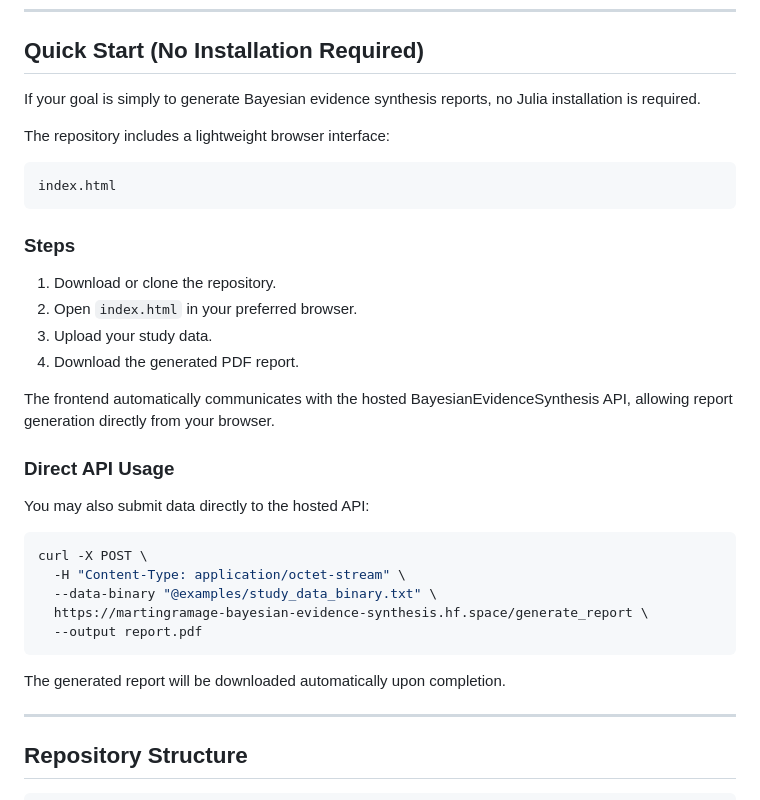
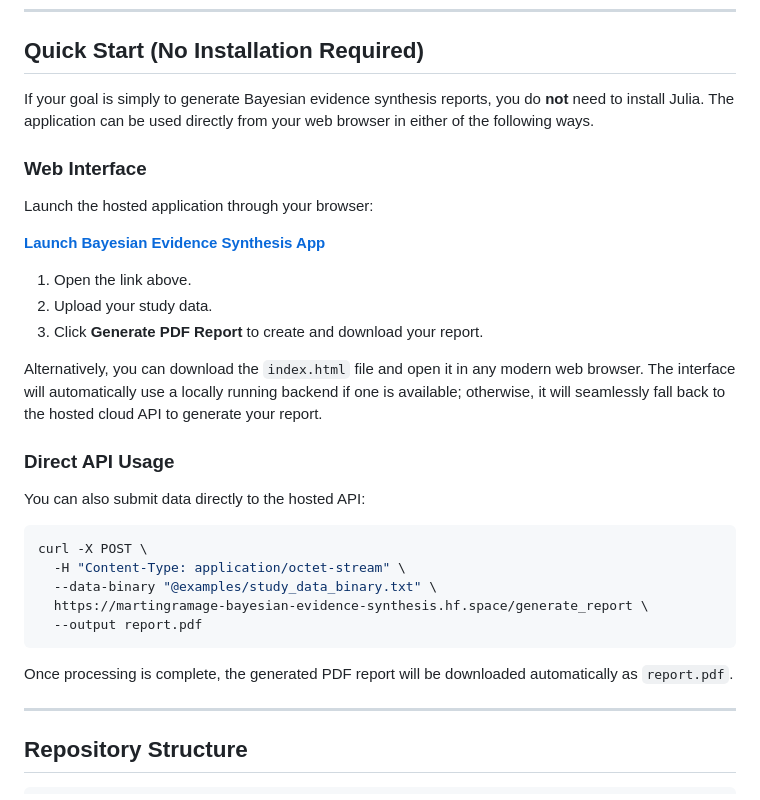
Before and after one commit to martingramage/BayesianEvidenceSynthesis.jl, a Markdown page: README.md, the part around the change. Drawn GitHub-style.

Commit message:
Revise README for clarity on app usage
Updated instructions for using the Bayesian Evidence Synthesis app, clarifying that Julia installation is not required and simplifying the steps for report generation.

````diff
--- a/README.md
+++ b/README.md
@@ -42,26 +42,23 @@ The framework is implemented entirely in Julia and can be used either as a packa
 
 ## Quick Start (No Installation Required)
 
-If your goal is simply to generate Bayesian evidence synthesis reports, no Julia installation is required.
+If your goal is simply to generate Bayesian evidence synthesis reports, you do **not** need to install Julia. The application can be used directly from your web browser in either of the following ways.
 
-The repository includes a lightweight browser interface:
+### Web Interface
 
-```text
-index.html
-```
+Launch the hosted application through your browser:
 
-### Steps
+**[Launch Bayesian Evidence Synthesis App](https://huggingface.co/spaces/martingramage/Bayesian-Evidence-Synthesis)**
 
-1. Download or clone the repository.
-2. Open `index.html` in your preferred browser.
-3. Upload your study data.
-4. Download the generated PDF report.
+1. Open the link above.
+2. Upload your study data.
+3. Click **Generate PDF Report** to create and download your report.
 
-The frontend automatically communicates with the hosted BayesianEvidenceSynthesis API, allowing report generation directly from your browser.
+Alternatively, you can download the `index.html` file and open it in any modern web browser. The interface will automatically use a locally running backend if one is available; otherwise, it will seamlessly fall back to the hosted cloud API to generate your report.
 
 ### Direct API Usage
 
-You may also submit data directly to the hosted API:
+You can also submit data directly to the hosted API:
 
 ```bash
 curl -X POST \
@@ -71,7 +68,7 @@ curl -X POST \
   --output report.pdf
 ```
 
-The generated report will be downloaded automatically upon completion.
+Once processing is complete, the generated PDF report will be downloaded automatically as `report.pdf`.
 
 ---
 
````
